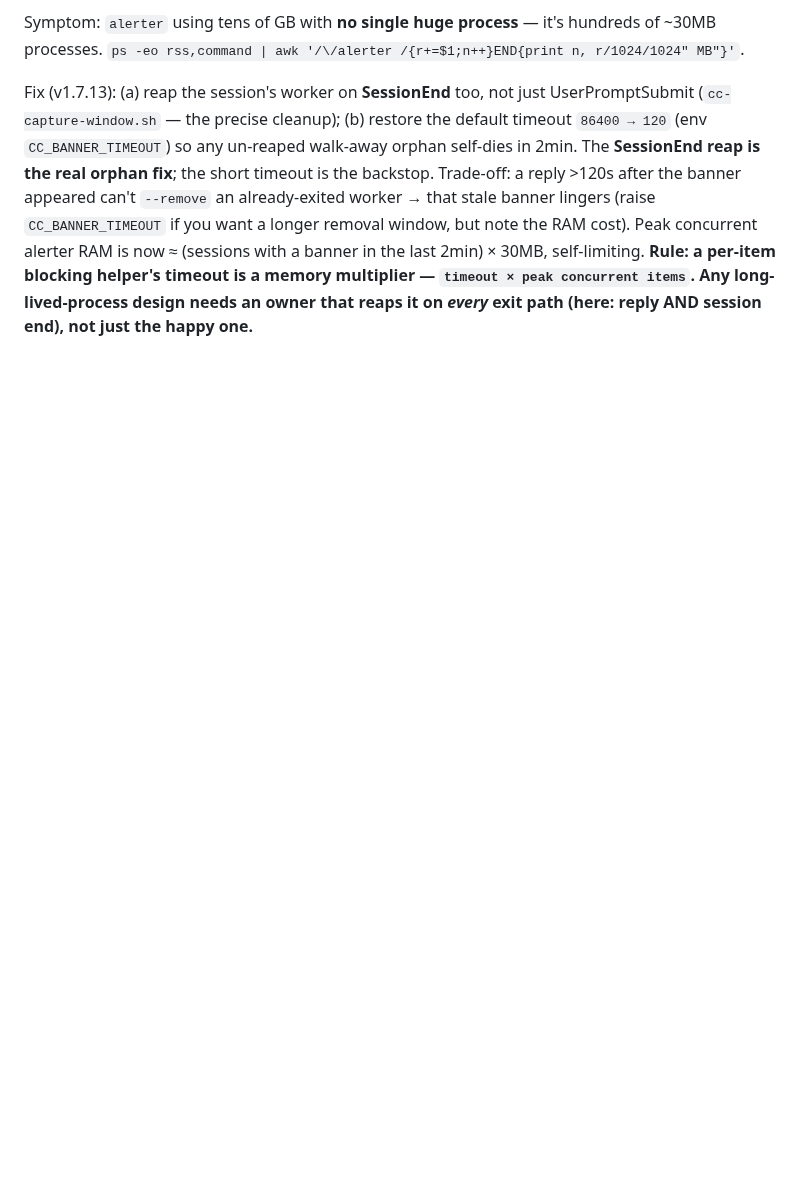
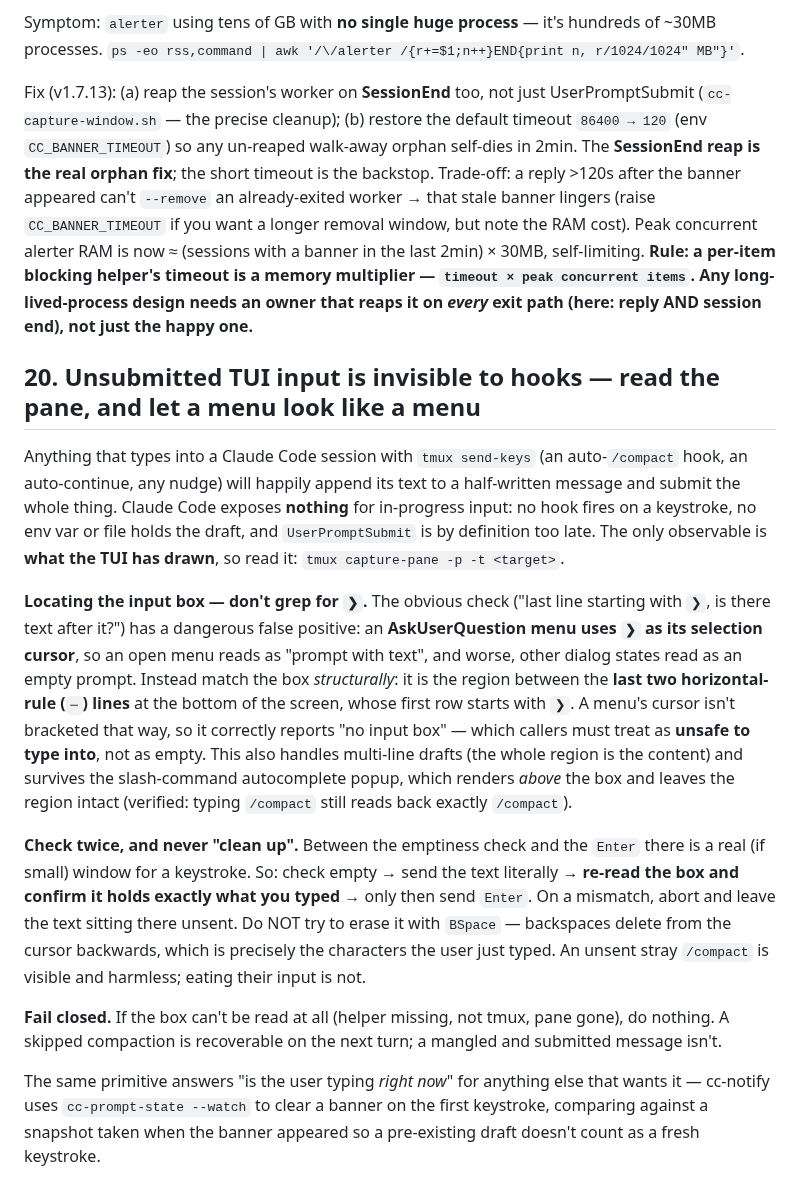
Before and after one commit to FarisHijazi/cc-notify, a Markdown page: LESSONS.md, the part around the change. Drawn GitHub-style; blank space fills up the shorter version.

```diff
--- a/LESSONS.md
+++ b/LESSONS.md
@@ -290,3 +290,42 @@ Peak concurrent alerter RAM is now ≈ (sessions with a banner in the last 2min)
 multiplier — `timeout × peak concurrent items`. Any long-lived-process design needs
 an owner that reaps it on *every* exit path (here: reply AND session end), not just
 the happy one.**
+
+## 20. Unsubmitted TUI input is invisible to hooks — read the pane, and let a menu look like a menu
+
+Anything that types into a Claude Code session with `tmux send-keys` (an
+auto-`/compact` hook, an auto-continue, any nudge) will happily append its text
+to a half-written message and submit the whole thing. Claude Code exposes
+**nothing** for in-progress input: no hook fires on a keystroke, no env var or
+file holds the draft, and `UserPromptSubmit` is by definition too late. The only
+observable is **what the TUI has drawn**, so read it: `tmux capture-pane -p -t <target>`.
+
+**Locating the input box — don't grep for `❯`.** The obvious check ("last line
+starting with `❯`, is there text after it?") has a dangerous false positive: an
+**AskUserQuestion menu uses `❯` as its selection cursor**, so an open menu reads
+as "prompt with text", and worse, other dialog states read as an empty prompt.
+Instead match the box *structurally*: it is the region between the **last two
+horizontal-rule (`─`) lines** at the bottom of the screen, whose first row starts
+with `❯`. A menu's cursor isn't bracketed that way, so it correctly reports "no
+input box" — which callers must treat as **unsafe to type into**, not as empty.
+This also handles multi-line drafts (the whole region is the content) and
+survives the slash-command autocomplete popup, which renders *above* the box and
+leaves the region intact (verified: typing `/compact` still reads back exactly
+`/compact`).
+
+**Check twice, and never "clean up".** Between the emptiness check and the
+`Enter` there is a real (if small) window for a keystroke. So: check empty →
+send the text literally → **re-read the box and confirm it holds exactly what you
+typed** → only then send `Enter`. On a mismatch, abort and leave the text sitting
+there unsent. Do NOT try to erase it with `BSpace` — backspaces delete from the
+cursor backwards, which is precisely the characters the user just typed. An
+unsent stray `/compact` is visible and harmless; eating their input is not.
+
+**Fail closed.** If the box can't be read at all (helper missing, not tmux, pane
+gone), do nothing. A skipped compaction is recoverable on the next turn; a
+mangled and submitted message isn't.
+
+The same primitive answers "is the user typing *right now*" for anything else
+that wants it — cc-notify uses `cc-prompt-state --watch` to clear a banner on
+the first keystroke, comparing against a snapshot taken when the banner appeared
+so a pre-existing draft doesn't count as a fresh keystroke.
```
Also changed, not shown: CLAUDE.md (+3 -1 lines), README.md (+23 -0 lines), docs/devlog/claude_2026-08-03-prompt-state-and-autocompact.md (added, +67 -0 lines), assets/typing-dismiss.png (added), 3 other files.
